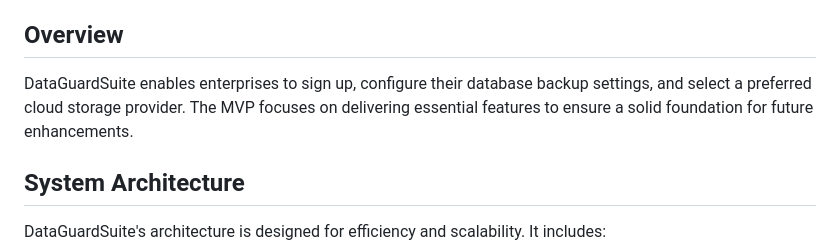
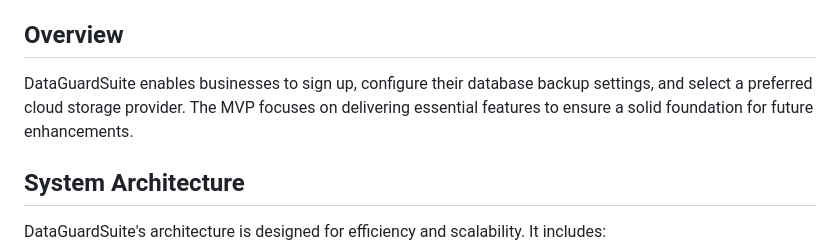
Before and after one commit to worlakodzo/dataGuardsuite, a Markdown page: README.md, the part around the change. GitHub-like rendering.

```diff
--- a/README.md
+++ b/README.md
@@ -16,7 +16,7 @@ DataGuardSuite is a web application designed to facilitate the backup of various
 
 ## Overview
 
-DataGuardSuite enables enterprises to sign up, configure their database backup settings, and select a preferred cloud storage provider. The MVP focuses on delivering essential features to ensure a solid foundation for future enhancements.
+DataGuardSuite enables businesses to sign up, configure their database backup settings, and select a preferred cloud storage provider. The MVP focuses on delivering essential features to ensure a solid foundation for future enhancements.
 
 ## System Architecture
 
```
